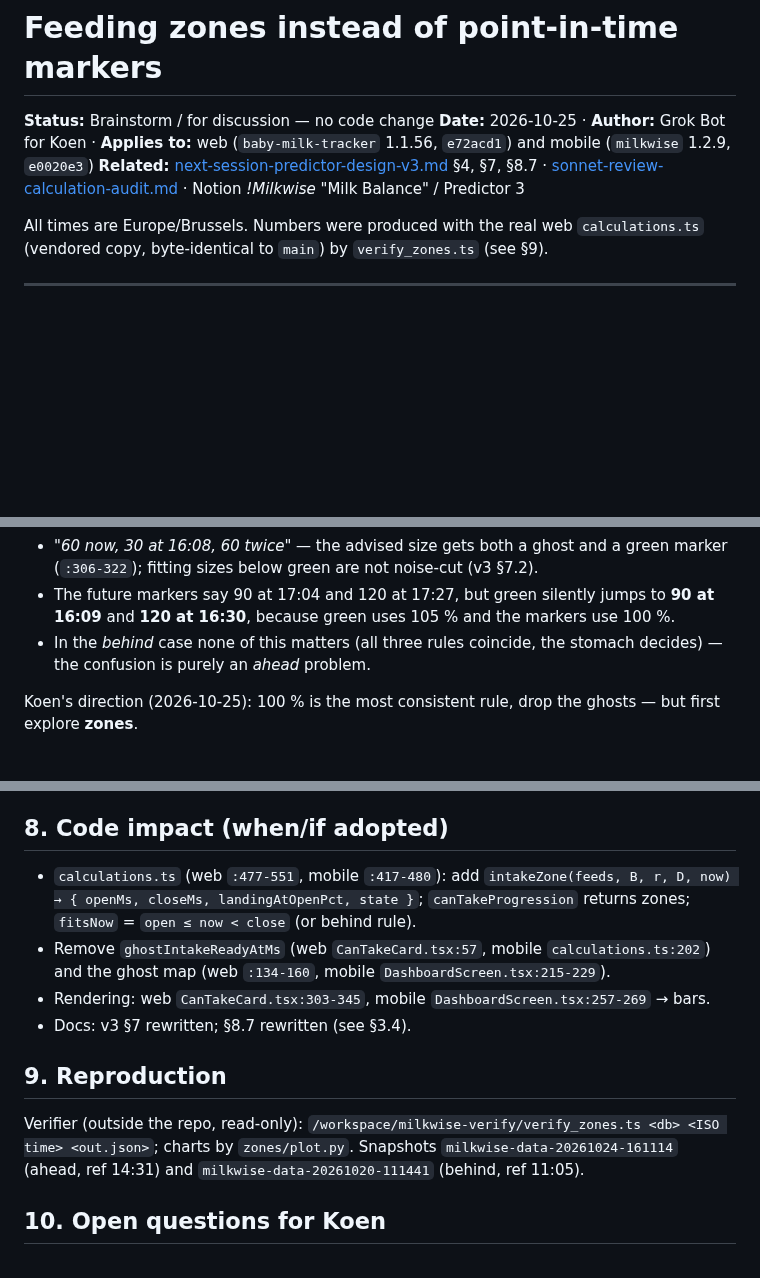
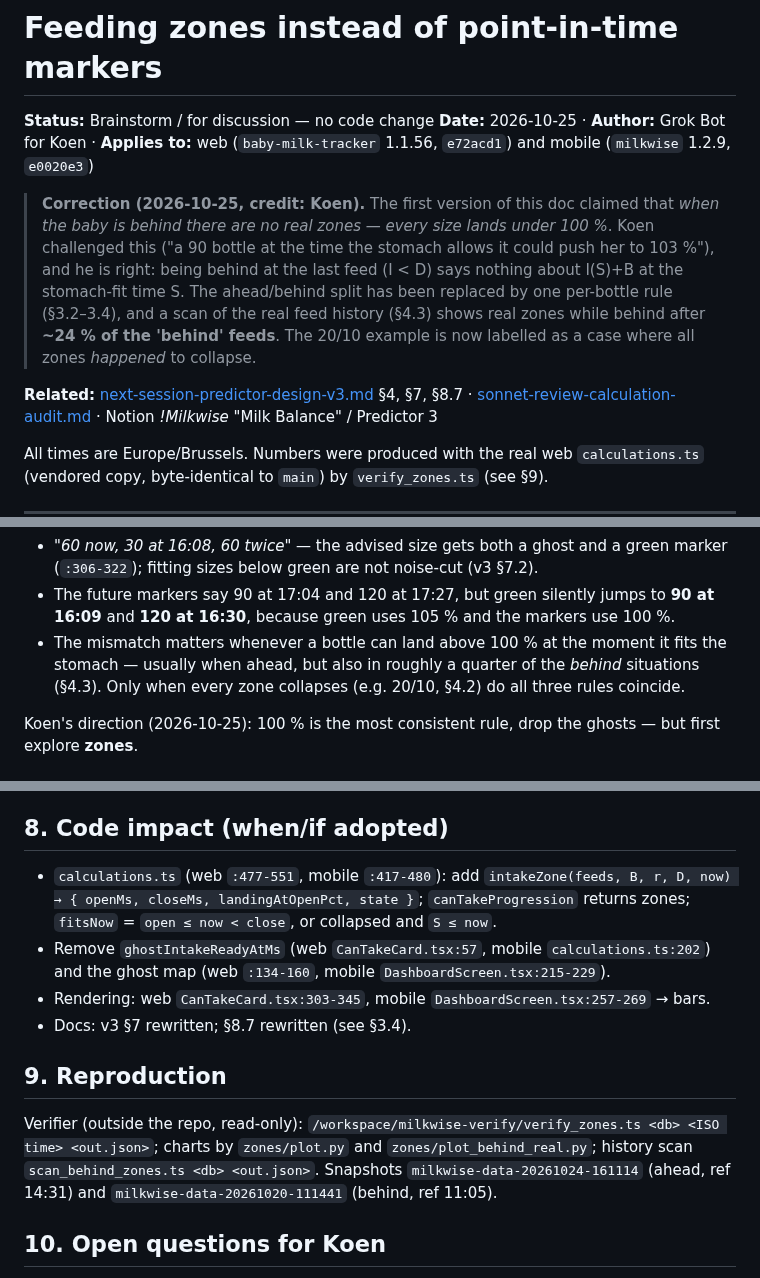
Before and after one commit to koenswings/baby-milk-tracker, a Markdown page: design/2026-10-25-feeding-zones.md, 3 parts joined by grey strips. GitHub-like rendering; blank space fills up the shorter version.

```diff
--- a/design/2026-10-25-feeding-zones.md
+++ b/design/2026-10-25-feeding-zones.md
@@ -2,6 +2,8 @@
 
 **Status:** Brainstorm / for discussion — no code change
 **Date:** 2026-10-25 · **Author:** Grok Bot for Koen · **Applies to:** web (`baby-milk-tracker` 1.1.56, `e72acd1`) and mobile (`milkwise` 1.2.9, `e0020e3`)
+> **Correction (2026-10-25, credit: Koen).** The first version of this doc claimed that *when the baby is behind there are no real zones — every size lands under 100 %*. Koen challenged this ("a 90 bottle at the time the stomach allows it could push her to 103 %"), and he is right: being behind at the last feed (I < D) says nothing about I(S)+B at the stomach-fit time S. The ahead/behind split has been replaced by one per-bottle rule (§3.2–3.4), and a scan of the real feed history (§4.3) shows real zones while behind after **~24 % of the 'behind' feeds**. The 20/10 example is now labelled as a case where all zones *happened* to collapse.
+
 **Related:** [next-session-predictor-design-v3.md](next-session-predictor-design-v3.md) §4, §7, §8.7 · [sonnet-review-calculation-audit.md](sonnet-review-calculation-audit.md) · Notion *!Milkwise* "Milk Balance" / Predictor 3
 
 All times are Europe/Brussels. Numbers were produced with the real web `calculations.ts` (vendored copy, byte-identical to `main`) by `verify_zones.ts` (see §9).
@@ -22,7 +24,7 @@ Consequences observed on 24/10 (see the 2026-10-24 timeline analysis):
 
 - *"60 now, 30 at 16:08, 60 twice"* — the advised size gets both a ghost and a green marker (`:306-322`); fitting sizes below green are not noise-cut (v3 §7.2).
 - The future markers say 90 at 17:04 and 120 at 17:27, but green silently jumps to **90 at 16:09** and **120 at 16:30**, because green uses 105 % and the markers use 100 %.
-- In the *behind* case none of this matters (all three rules coincide, the stomach decides) — the confusion is purely an *ahead* problem.
+- The mismatch matters whenever a bottle can land above 100 % at the moment it fits the stomach — usually when ahead, but also in roughly a quarter of the *behind* situations (§4.3). Only when every zone collapses (e.g. 20/10, §4.2) do all three rules coincide.
 
 Koen's direction (2026-10-25): 100 % is the most consistent rule, drop the ghosts — but first explore **zones**.
 
@@ -160,14 +184,14 @@ Rules proposed for discussion:
 
 ## 8. Code impact (when/if adopted)
 
-- `calculations.ts` (web `:477-551`, mobile `:417-480`): add `intakeZone(feeds, B, r, D, now) → { openMs, closeMs, landingAtOpenPct, state }`; `canTakeProgression` returns zones; `fitsNow` = `open ≤ now < close` (or behind rule).
+- `calculations.ts` (web `:477-551`, mobile `:417-480`): add `intakeZone(feeds, B, r, D, now) → { openMs, closeMs, landingAtOpenPct, state }`; `canTakeProgression` returns zones; `fitsNow` = `open ≤ now < close`, or collapsed and `S ≤ now`.
 - Remove `ghostIntakeReadyAtMs` (web `CanTakeCard.tsx:57`, mobile `calculations.ts:202`) and the ghost map (web `:134-160`, mobile `DashboardScreen.tsx:215-229`).
 - Rendering: web `CanTakeCard.tsx:303-345`, mobile `DashboardScreen.tsx:257-269` → bars.
 - Docs: v3 §7 rewritten; §8.7 rewritten (see §3.4).
 
 ## 9. Reproduction
 
-Verifier (outside the repo, read-only): `/workspace/milkwise-verify/verify_zones.ts <db> <ISO time> <out.json>`; charts by `zones/plot.py`. Snapshots `milkwise-data-20261024-161114` (ahead, ref 14:31) and `milkwise-data-20261020-111441` (behind, ref 11:05).
+Verifier (outside the repo, read-only): `/workspace/milkwise-verify/verify_zones.ts <db> <ISO time> <out.json>`; charts by `zones/plot.py` and `zones/plot_behind_real.py`; history scan `scan_behind_zones.ts <db> <out.json>`. Snapshots `milkwise-data-20261024-161114` (ahead, ref 14:31) and `milkwise-data-20261020-111441` (behind, ref 11:05).
 
 ## 10. Open questions for Koen
 
```
Also changed, not shown: other parts of design/2026-10-25-feeding-zones.md (+38 -16 lines), design/img/zones-c-gantt-behind.png, design/img/zones-e-gantt-behind-real-zone.png (added).
